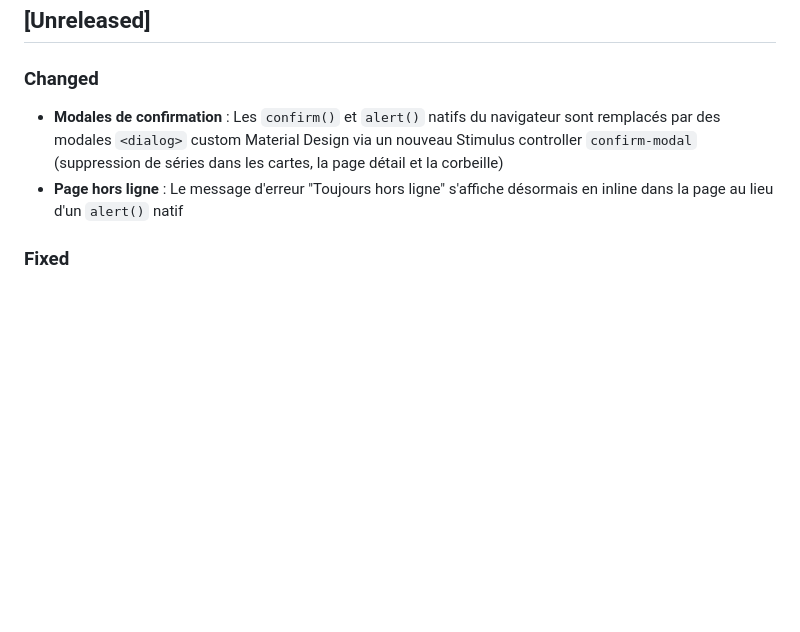
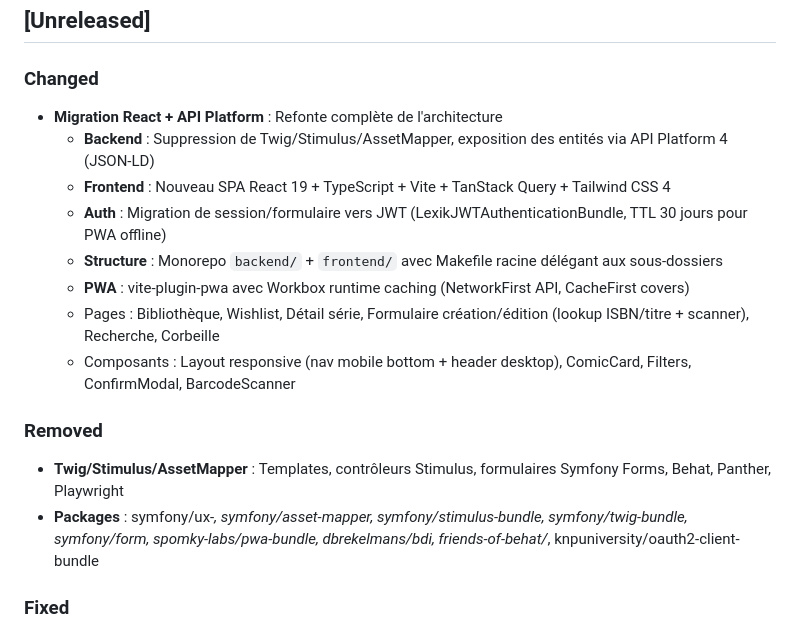
Before and after one commit to Soviann/bibliotheque, a Markdown page: CHANGELOG.md, the part around the change. GitHub-like rendering; blank space fills up the shorter version.

```diff
--- a/CHANGELOG.md
+++ b/CHANGELOG.md
@@ -9,8 +9,19 @@ et ce projet adhère au [Versionnement Sémantique](https://semver.org/lang/fr/)
 
 ### Changed
 
-- **Modales de confirmation** : Les `confirm()` et `alert()` natifs du navigateur sont remplacés par des modales `<dialog>` custom Material Design via un nouveau Stimulus controller `confirm-modal` (suppression de séries dans les cartes, la page détail et la corbeille)
-- **Page hors ligne** : Le message d'erreur "Toujours hors ligne" s'affiche désormais en inline dans la page au lieu d'un `alert()` natif
+- **Migration React + API Platform** : Refonte complète de l'architecture
+  - **Backend** : Suppression de Twig/Stimulus/AssetMapper, exposition des entités via API Platform 4 (JSON-LD)
+  - **Frontend** : Nouveau SPA React 19 + TypeScript + Vite + TanStack Query + Tailwind CSS 4
+  - **Auth** : Migration de session/formulaire vers JWT (LexikJWTAuthenticationBundle, TTL 30 jours pour PWA offline)
+  - **Structure** : Monorepo `backend/` + `frontend/` avec Makefile racine délégant aux sous-dossiers
+  - **PWA** : vite-plugin-pwa avec Workbox runtime caching (NetworkFirst API, CacheFirst covers)
+  - Pages : Bibliothèque, Wishlist, Détail série, Formulaire création/édition (lookup ISBN/titre + scanner), Recherche, Corbeille
+  - Composants : Layout responsive (nav mobile bottom + header desktop), ComicCard, Filters, ConfirmModal, BarcodeScanner
+
+### Removed
+
+- **Twig/Stimulus/AssetMapper** : Templates, contrôleurs Stimulus, formulaires Symfony Forms, Behat, Panther, Playwright
+- **Packages** : symfony/ux-*, symfony/asset-mapper, symfony/stimulus-bundle, symfony/twig-bundle, symfony/form, spomky-labs/pwa-bundle, dbrekelmans/bdi, friends-of-behat/*, knpuniversity/oauth2-client-bundle
 
 ### Fixed
 
```
Also changed, not shown: CLAUDE.md (+62 -38 lines).
